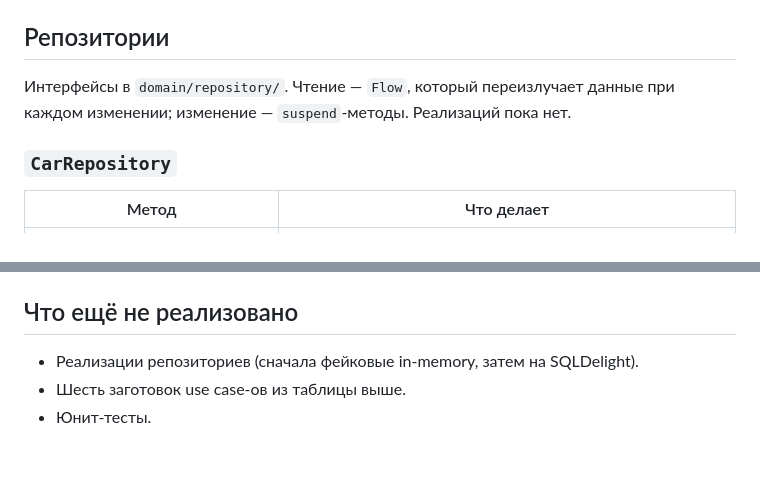
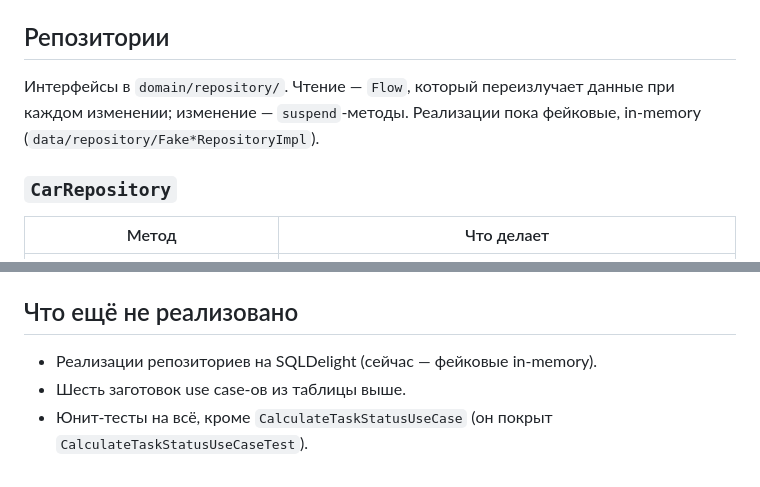
Before and after one commit to kuznetsov-mdev/PitStop, a Markdown page: specs/domain.md, 2 parts joined by grey strips. GitHub-like rendering.

```diff
--- a/specs/domain.md
+++ b/specs/domain.md
@@ -141,7 +141,7 @@ Settings ──▶ ThemeMode, DistanceUnit        (от машин не зави
 
 ## Репозитории
 
-Интерфейсы в `domain/repository/`. Чтение — `Flow`, который переизлучает данные при каждом изменении; изменение — `suspend`-методы. Реализаций пока нет.
+Интерфейсы в `domain/repository/`. Чтение — `Flow`, который переизлучает данные при каждом изменении; изменение — `suspend`-методы. Реализации пока фейковые, in-memory (`data/repository/Fake*RepositoryImpl`).
 
 ### `CarRepository`
 
@@ -285,6 +285,6 @@ Toyota Camry, пробег 152 000 км, сегодня 08.10.2026.
 
 ## Что ещё не реализовано
 
-- Реализации репозиториев (сначала фейковые in-memory, затем на SQLDelight).
+- Реализации репозиториев на SQLDelight (сейчас — фейковые in-memory).
 - Шесть заготовок use case-ов из таблицы выше.
-- Юнит-тесты.
+- Юнит-тесты на всё, кроме `CalculateTaskStatusUseCase` (он покрыт `CalculateTaskStatusUseCaseTest`).
```
Also changed, not shown: dev_plan.md (+7 -7 lines).
